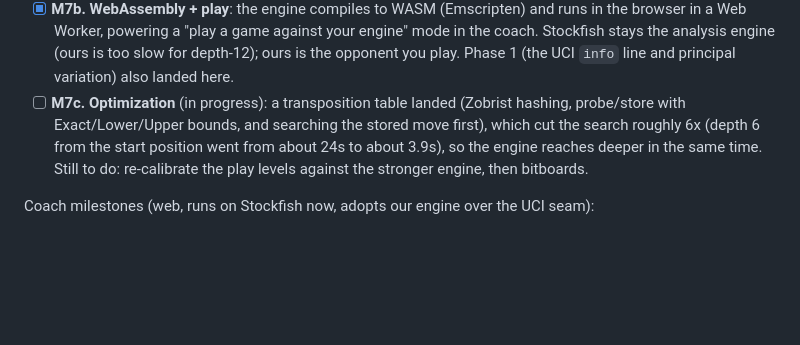
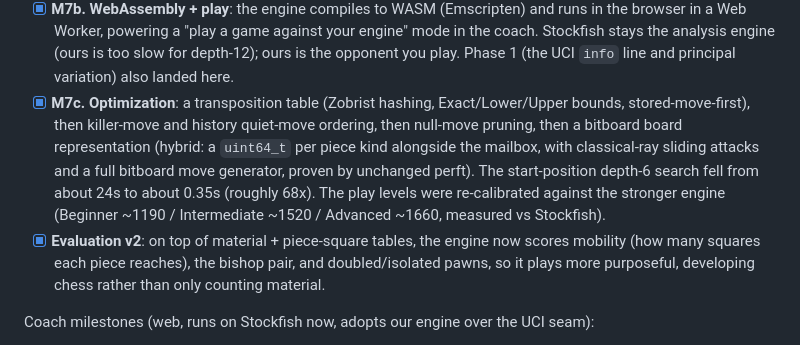
Before and after one commit to aayushpokhrel1/Chess_Coach, a Markdown page: README.md, the part around one of its changes. Drawn GitHub-style; blank space fills up the shorter version.

Commit message:
docs: README roadmap for M7c (TT, ordering, null-move, bitboards) + eval v2
Co-Authored-By: Claude Opus 4.8 <noreply@anthropic.com>

```diff
--- a/README.md
+++ b/README.md
@@ -59,11 +59,16 @@ Engine milestones (correctness before speed):
   browser in a Web Worker, powering a "play a game against your engine" mode in the coach.
   Stockfish stays the analysis engine (ours is too slow for depth-12); ours is the opponent
   you play. Phase 1 (the UCI `info` line and principal variation) also landed here.
-- [ ] **M7c. Optimization** (in progress): a transposition table landed (Zobrist hashing,
-  probe/store with Exact/Lower/Upper bounds, and searching the stored move first), which cut the
-  search roughly 6x (depth 6 from the start position went from about 24s to about 3.9s), so the
-  engine reaches deeper in the same time. Still to do: re-calibrate the play levels against the
-  stronger engine, then bitboards.
+- [x] **M7c. Optimization**: a transposition table (Zobrist hashing, Exact/Lower/Upper bounds,
+  stored-move-first), then killer-move and history quiet-move ordering, then null-move pruning, then
+  a bitboard board representation (hybrid: a `uint64_t` per piece kind alongside the mailbox, with
+  classical-ray sliding attacks and a full bitboard move generator, proven by unchanged perft). The
+  start-position depth-6 search fell from about 24s to about 0.35s (roughly 68x). The play levels
+  were re-calibrated against the stronger engine (Beginner ~1190 / Intermediate ~1520 / Advanced
+  ~1660, measured vs Stockfish).
+- [x] **Evaluation v2**: on top of material + piece-square tables, the engine now scores mobility
+  (how many squares each piece reaches), the bishop pair, and doubled/isolated pawns, so it plays
+  more purposeful, developing chess rather than only counting material.
 
 Coach milestones (web, runs on Stockfish now, adopts our engine over the UCI seam):
 
```
Also changed, not shown: other parts of README.md (+3 -1 lines).
